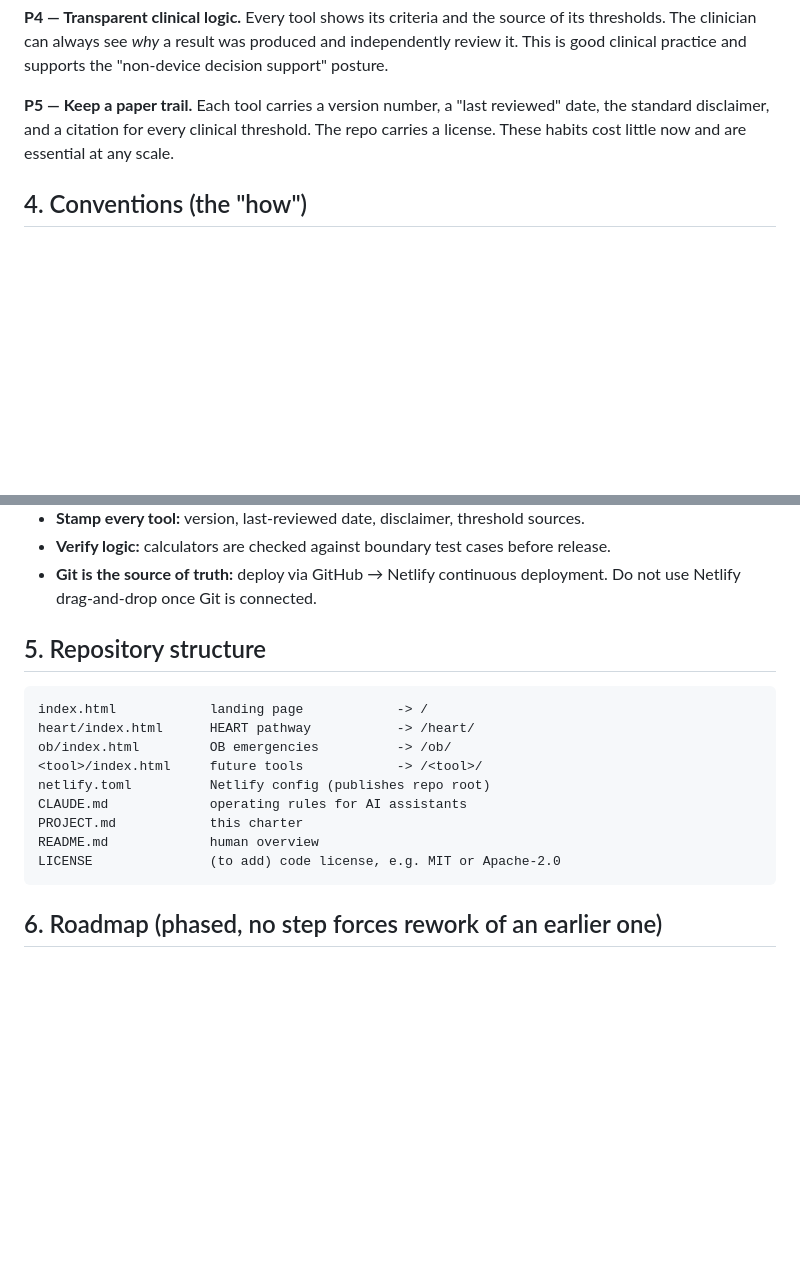
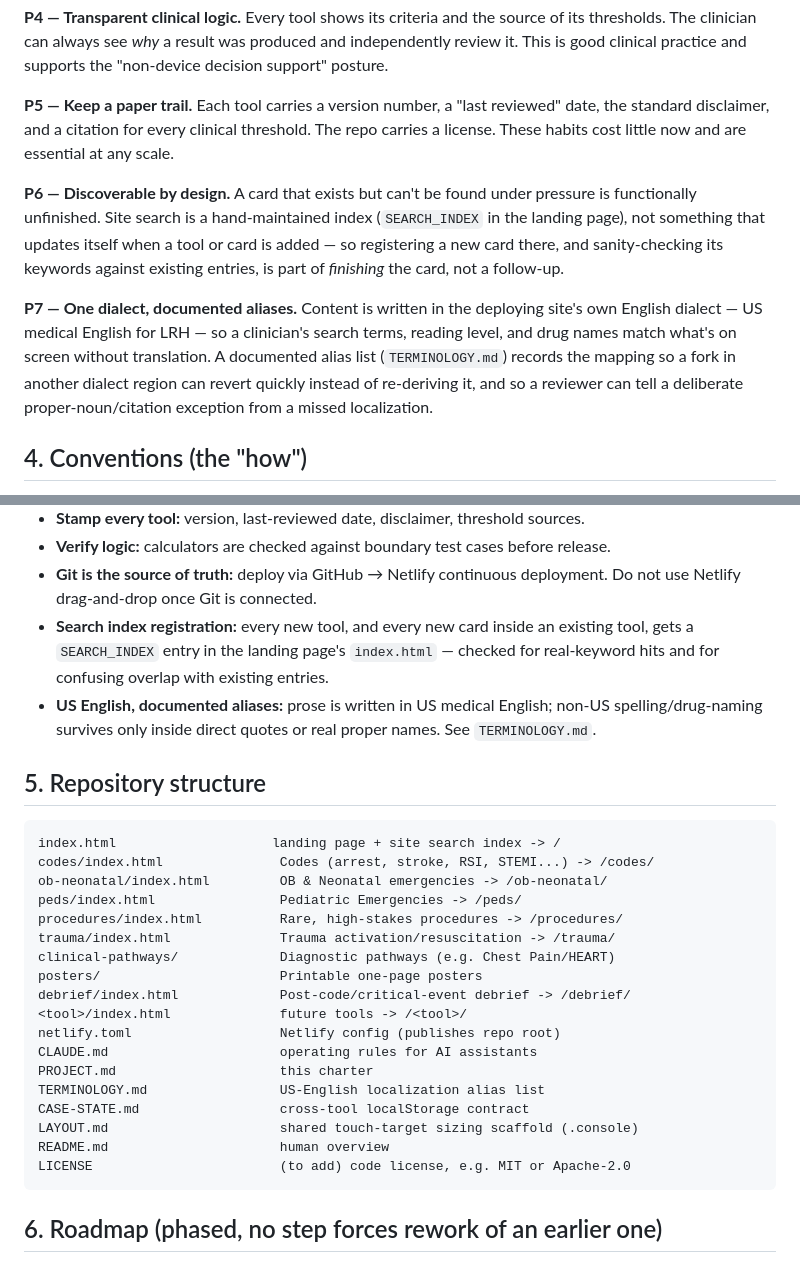
Before and after one commit to lonsetnik-dot/LRH-Emergency-Manual, a Markdown page: PROJECT.md, 2 parts joined by grey strips. GitHub-like rendering; blank space fills up the shorter version.

````diff
--- a/PROJECT.md
+++ b/PROJECT.md
@@ -63,6 +63,21 @@ Each tool carries a version number, a "last reviewed" date, the standard
 disclaimer, and a citation for every clinical threshold. The repo carries a
 license. These habits cost little now and are essential at any scale.
 
+**P6 — Discoverable by design.**
+A card that exists but can't be found under pressure is functionally
+unfinished. Site search is a hand-maintained index (`SEARCH_INDEX` in the
+landing page), not something that updates itself when a tool or card is
+added — so registering a new card there, and sanity-checking its keywords
+against existing entries, is part of *finishing* the card, not a follow-up.
+
+**P7 — One dialect, documented aliases.**
+Content is written in the deploying site's own English dialect — US medical
+English for LRH — so a clinician's search terms, reading level, and drug
+names match what's on screen without translation. A documented alias list
+(`TERMINOLOGY.md`) records the mapping so a fork in another dialect region
+can revert quickly instead of re-deriving it, and so a reviewer can tell a
+deliberate proper-noun/citation exception from a missed localization.
+
 ## 4. Conventions (the "how")
 
 - **One tool = one folder** containing `index.html` (e.g. `heart/index.html` →
@@ -77,19 +92,35 @@ license. These habits cost little now and are essential at any scale.
   release.
 - **Git is the source of truth:** deploy via GitHub → Netlify continuous
   deployment. Do not use Netlify drag-and-drop once Git is connected.
+- **Search index registration:** every new tool, and every new card inside an
+  existing tool, gets a `SEARCH_INDEX` entry in the landing page's
+  `index.html` — checked for real-keyword hits and for confusing overlap with
+  existing entries.
+- **US English, documented aliases:** prose is written in US medical English;
+  non-US spelling/drug-naming survives only inside direct quotes or real
+  proper names. See `TERMINOLOGY.md`.
 
 ## 5. Repository structure
 
 ```
-index.html            landing page            -> /
-heart/index.html      HEART pathway           -> /heart/
-ob/index.html         OB emergencies          -> /ob/
-<tool>/index.html     future tools            -> /<tool>/
-netlify.toml          Netlify config (publishes repo root)
-CLAUDE.md             operating rules for AI assistants
-PROJECT.md            this charter
-README.md             human overview
-LICENSE               (to add) code license, e.g. MIT or Apache-2.0
+index.html                    landing page + site search index -> /
+codes/index.html               Codes (arrest, stroke, RSI, STEMI...) -> /codes/
+ob-neonatal/index.html         OB & Neonatal emergencies -> /ob-neonatal/
+peds/index.html                Pediatric Emergencies -> /peds/
+procedures/index.html          Rare, high-stakes procedures -> /procedures/
+trauma/index.html              Trauma activation/resuscitation -> /trauma/
+clinical-pathways/             Diagnostic pathways (e.g. Chest Pain/HEART)
+posters/                       Printable one-page posters
+debrief/index.html             Post-code/critical-event debrief -> /debrief/
+<tool>/index.html              future tools -> /<tool>/
+netlify.toml                   Netlify config (publishes repo root)
+CLAUDE.md                      operating rules for AI assistants
+PROJECT.md                     this charter
+TERMINOLOGY.md                 US-English localization alias list
+CASE-STATE.md                  cross-tool localStorage contract
+LAYOUT.md                      shared touch-target sizing scaffold (.console)
+README.md                      human overview
+LICENSE                        (to add) code license, e.g. MIT or Apache-2.0
 ```
 
 ## 6. Roadmap (phased, no step forces rework of an earlier one)
````
Also changed, not shown: CLAUDE.md (+53 -3 lines).
